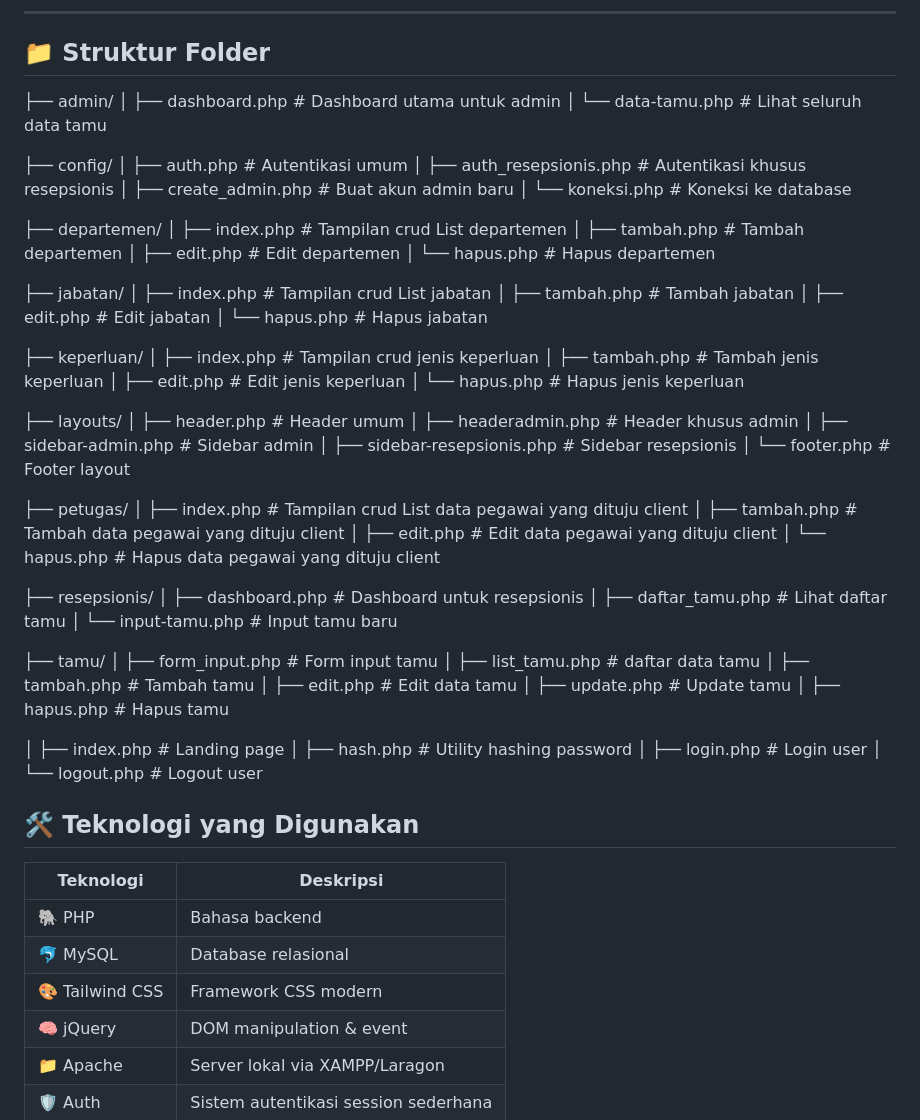
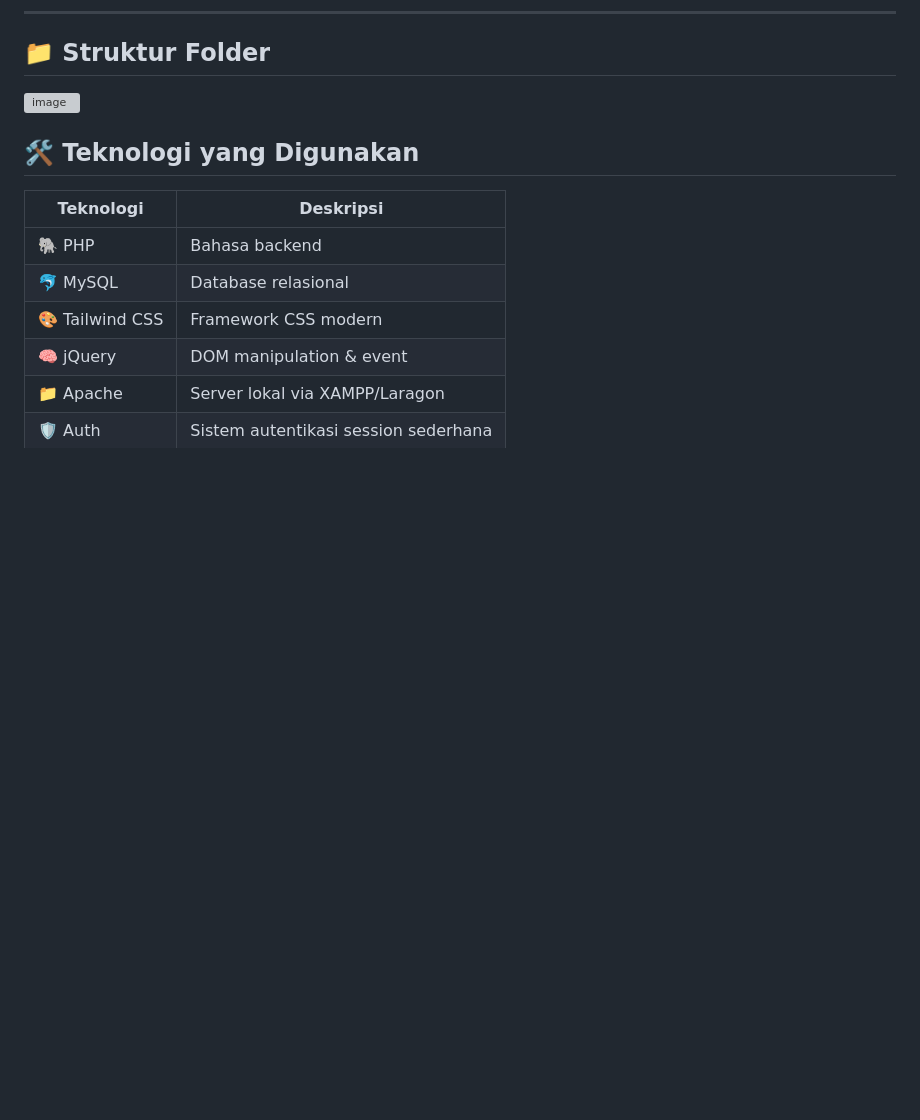
Before and after one commit to IamKaraa/eHadir, a Markdown page: README.md, the part around the change. GitHub-like rendering; blank space fills up the shorter version; grey boxes are pictures that could not be loaded.

```diff
--- a/README.md
+++ b/README.md
@@ -124,64 +124,8 @@ Role ini dirancang khusus untuk staf resepsionis yang bertugas mencatat kedatang
 
 ## 📁 Struktur Folder
 
-├── admin/
-│ ├── dashboard.php # Dashboard utama untuk admin
-│ └── data-tamu.php # Lihat seluruh data tamu
+<img width="947" alt="image" src="https://github.com/user-attachments/assets/313e771e-2740-46b4-b4a7-214555872f86" />
 
-├── config/
-│ ├── auth.php # Autentikasi umum
-│ ├── auth_resepsionis.php # Autentikasi khusus resepsionis
-│ ├── create_admin.php # Buat akun admin baru
-│ └── koneksi.php # Koneksi ke database
-
-├── departemen/
-│ ├── index.php # Tampilan crud List departemen
-│ ├── tambah.php # Tambah departemen
-│ ├── edit.php # Edit departemen
-│ └── hapus.php # Hapus departemen
-
-├── jabatan/
-│ ├── index.php # Tampilan crud List jabatan
-│ ├── tambah.php # Tambah jabatan
-│ ├── edit.php # Edit jabatan
-│ └── hapus.php # Hapus jabatan
-
-├── keperluan/
-│ ├── index.php # Tampilan crud jenis keperluan
-│ ├── tambah.php # Tambah jenis keperluan
-│ ├── edit.php # Edit jenis keperluan
-│ └── hapus.php # Hapus jenis keperluan
-
-├── layouts/
-│ ├── header.php # Header umum
-│ ├── headeradmin.php # Header khusus admin
-│ ├── sidebar-admin.php # Sidebar admin
-│ ├── sidebar-resepsionis.php # Sidebar resepsionis
-│ └── footer.php # Footer layout
-
-├── petugas/
-│ ├── index.php # Tampilan crud List data pegawai yang dituju client
-│ ├── tambah.php # Tambah data pegawai yang dituju client
-│ ├── edit.php # Edit data pegawai yang dituju client
-│ └── hapus.php # Hapus data pegawai yang dituju client
-
-├── resepsionis/
-│ ├── dashboard.php # Dashboard untuk resepsionis
-│ ├── daftar_tamu.php # Lihat daftar tamu
-│ └── input-tamu.php # Input tamu baru
-
-├── tamu/
-│ ├── form_input.php # Form input tamu
-│ ├── list_tamu.php # daftar  data tamu
-│ ├── tambah.php # Tambah tamu
-│ ├── edit.php # Edit data tamu
-│ ├── update.php # Update tamu
-│ ├── hapus.php # Hapus tamu
-
-│ ├── index.php # Landing page
-│ ├── hash.php # Utility hashing password
-│ ├── login.php # Login user
-│ └── logout.php # Logout user
 
 ## 🛠️ Teknologi yang Digunakan
 
```
